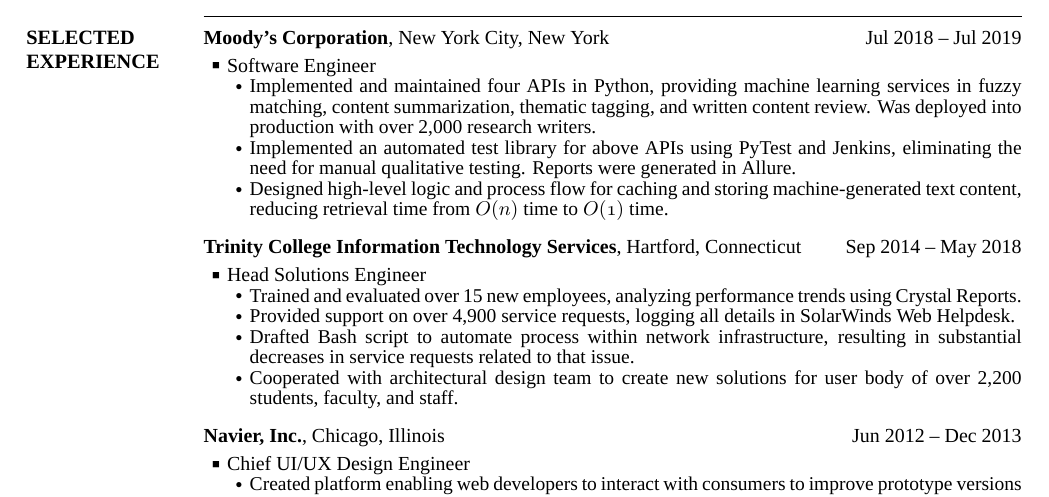
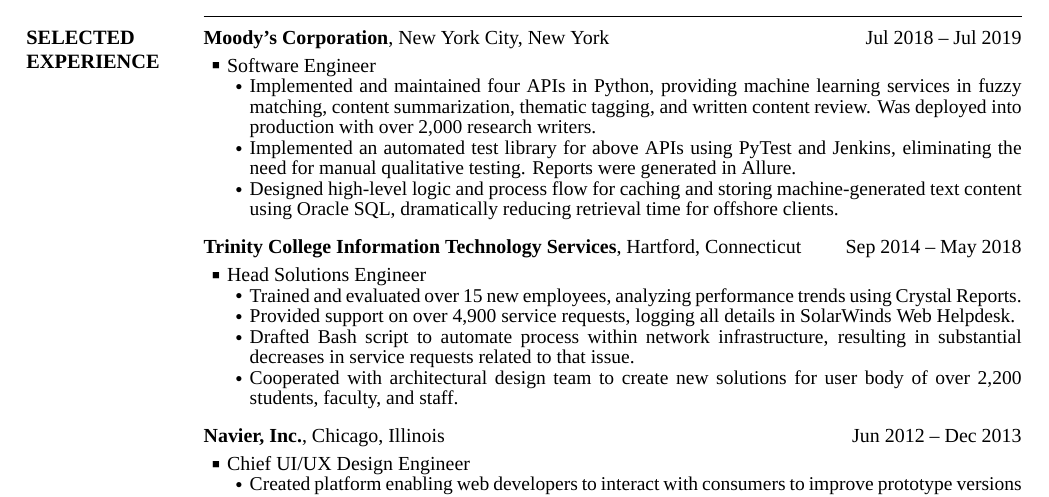
Before and after one commit to miloszkowal/resume, a LaTeX CV (kowal_resume.tex): part of the page, cut so that both start at the same text. Compiled offline with XeLaTeX; a missing font is replaced by an installed copy or a similar font.

Commit message:
Remove ambiguity about Moody's third bullet point.

```diff
--- a/kowal_resume.tex
+++ b/kowal_resume.tex
@@ -170,7 +170,7 @@
 \SubBulletItem
 Implemented an automated test library for above APIs using PyTest and Jenkins, eliminating the need for manual qualitative testing. Reports were generated in Allure.
 \SubBulletItem
-Designed high-level logic and process flow for caching and storing machine-generated text content, reducing retrieval time from $\mathnormal{O(n)}$ time to $\mathnormal{O(1)}$ time.
+Designed high-level logic and process flow for caching and storing machine-generated text content using Oracle SQL, dramatically reducing retrieval time for offshore clients.
 \end{detail}
 
 \begin{comment}
```
